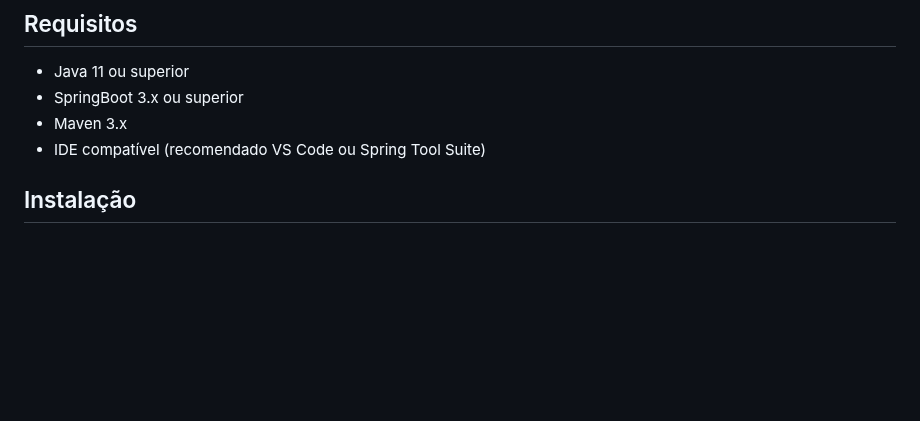
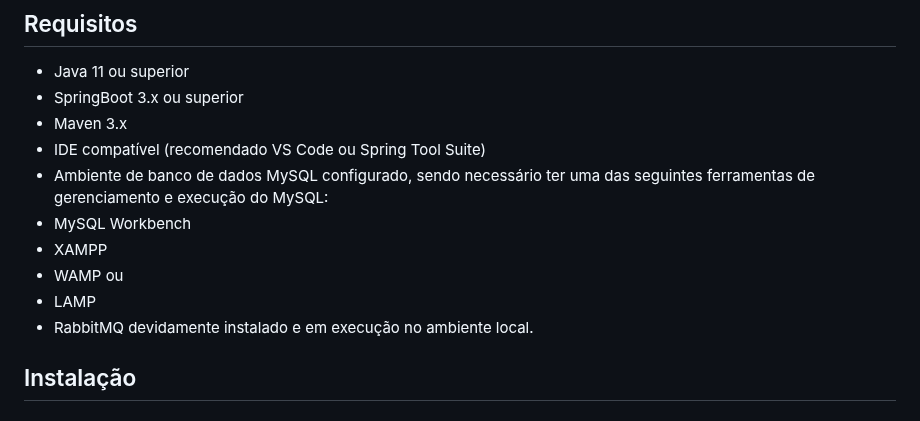
Before and after one commit to kamuz-01/AgroFraiburgo, a Markdown page: README.md, the part around the change. Drawn GitHub-style; blank space fills up the shorter version.

Commit message:
Atualização do Readme

```diff
--- a/README.md
+++ b/README.md
@@ -37,6 +37,12 @@
 - SpringBoot 3.x ou superior
 - Maven 3.x
 - IDE compatível (recomendado VS Code ou Spring Tool Suite)
+- Ambiente de banco de dados MySQL configurado, sendo necessário ter uma das seguintes ferramentas de gerenciamento e execução do MySQL:
+- MySQL Workbench
+- XAMPP
+- WAMP ou
+- LAMP
+- RabbitMQ devidamente instalado e em execução no ambiente local.
 
 ## Instalação
 
```
